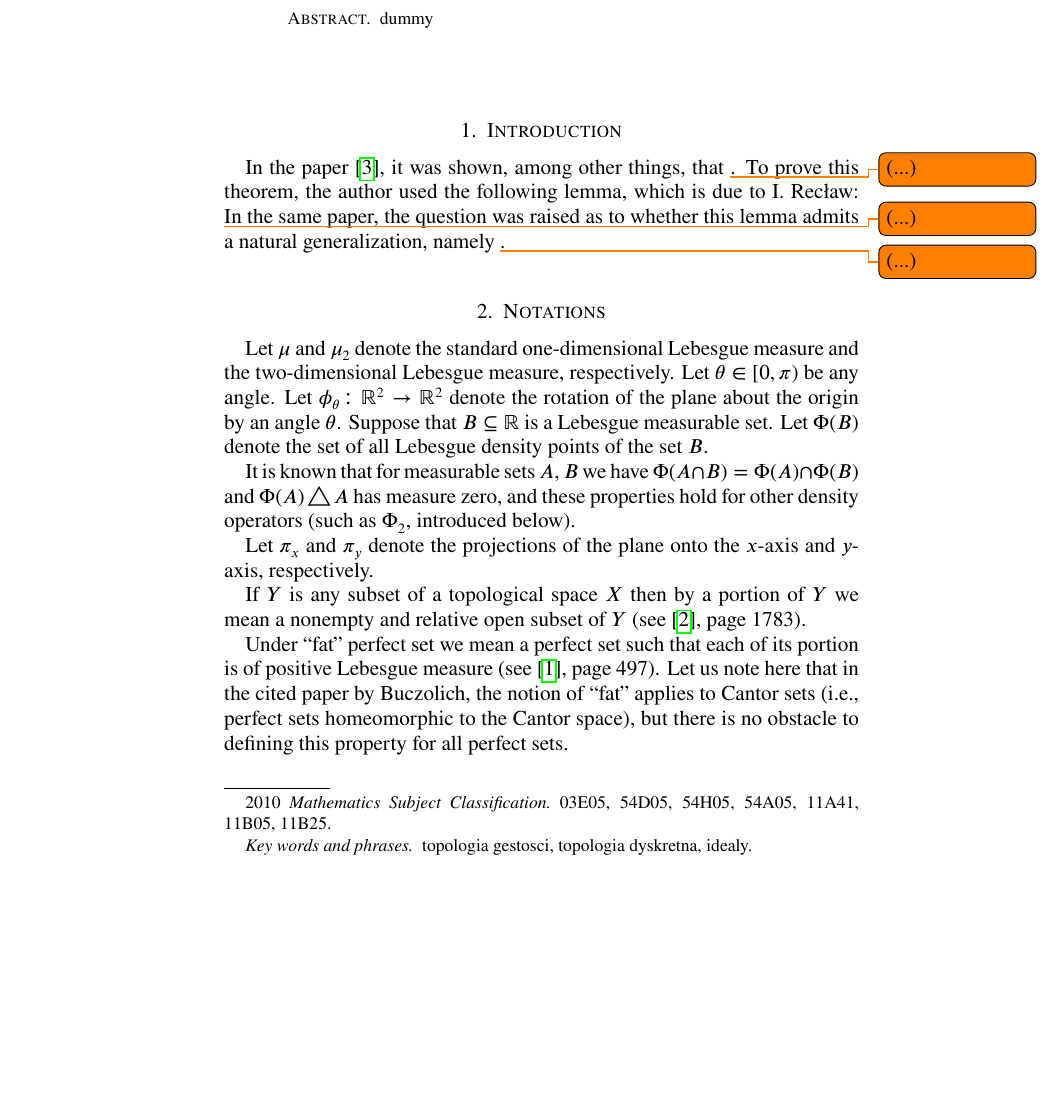
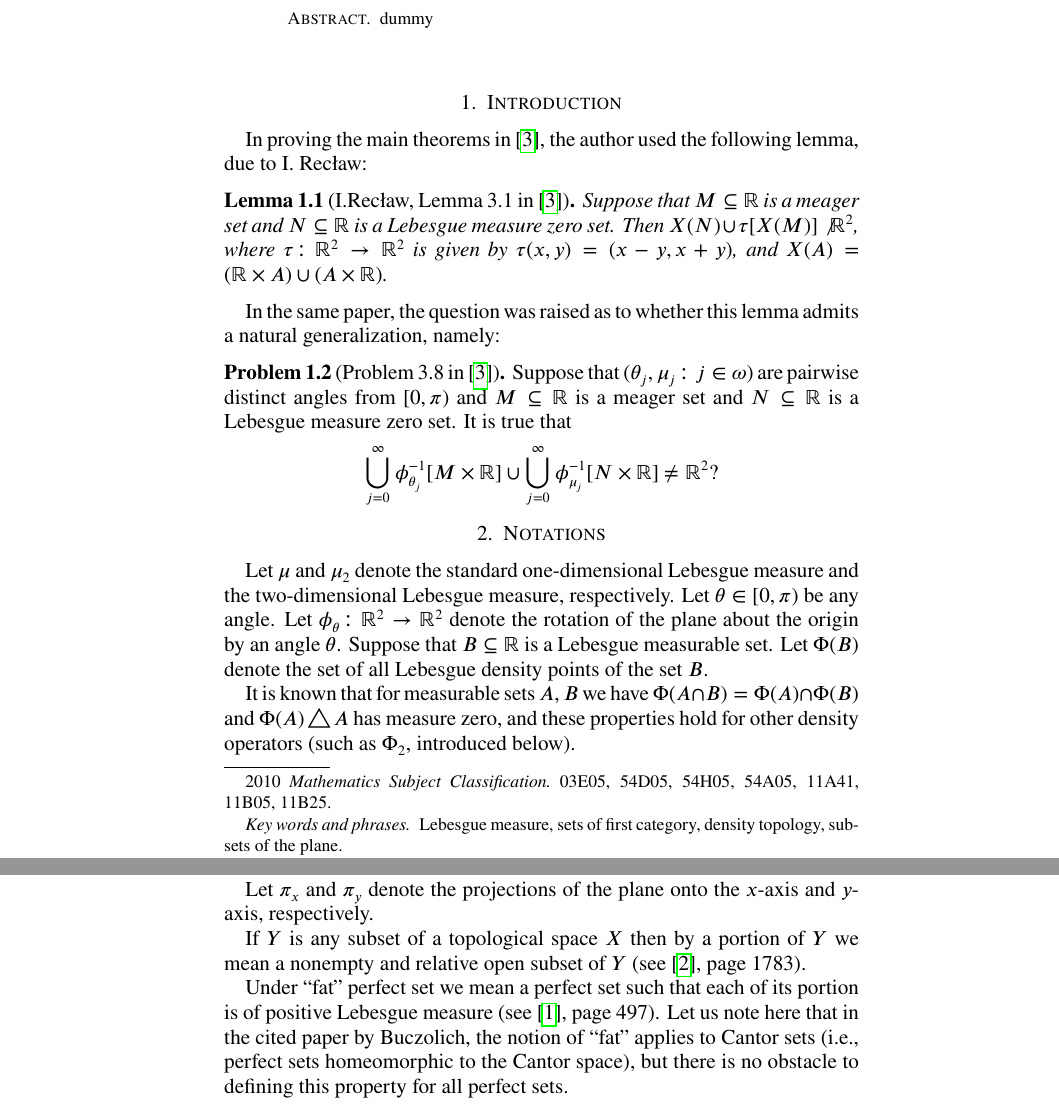
Before and after one commit to srod-prog-cwiczenia/Biezace_Wypieki, a LaTeX paper (Rotacje/rotacje.tex): part of page 1 of 9 before the commit and two parts of pages 1 and 2 of 9 after it, the two joined at a grey line, cut so that both start at the same text, the shorter picture padded with empty space. Compiled offline with pdfLaTeX.

Commit message:
Dopisanie cytowania i opisu głównego problemu który jest inspiracją do powstania pracy rotacje.tex.

```diff
--- a/Rotacje/rotacje.tex
+++ b/Rotacje/rotacje.tex
@@ -225,6 +225,7 @@
 \newcommand{\yxMu}{\hat{y}(\hat{x}(\mu))}
 
 %\renewcommand\abstractname{Summary}
+\pagestyle{myheadings}
 %%%To print the date and time on each page
 %%% comment out if not needed (next 14 lines)
 \makeatletter
@@ -337,7 +315,7 @@ On rotations of sets...
 %a full title
 On rotations of sets of measure zero and sets of first category
 }
-\keywords{topologia gestosci, topologia dyskretna, idealy}
+\keywords{Lebesgue measure, sets of first category, density topology, subsets of the plane}
 \subjclass[2010]{03E05, 54D05, 54H05, 54A05, 11A41, 11B05, 11B25}
 
 \begin{abstract}
@@ -347,12 +325,32 @@ dummy
 \maketitle
 \section{Introduction}
 
-In the paper \cite{Nowik2004}, it was shown,
-among other things, that \todo{(...)}.
-To prove this theorem, the author used the following lemma, which is due to I. Recław:
-\todo{(...)}
+In proving the main theorems in \cite{Nowik2004},
+the author used the following lemma, due to I. Recław:
+\begin{lemma}[I.Recław, Lemma 3.1 in \cite{Nowik2004}]
+Suppose that $M \subseteq \real$ is a meager set and
+$N \subseteq \real$ is a Lebesgue measure zero set.
+Then $X(N) \cup \tau[X(M)] \not \real^2$,
+where $\tau\colon\real^2\to\real^2$ is given by
+$\tau(x,y) = (x - y, x + y)$,
+and $X(A) = (\real\times A) \cup (A\times\real)$.
+\end{lemma}
 In the same paper, the question was raised as to whether this lemma admits
-a natural generalization, namely \todo{(...)}.
+a natural generalization, namely:
+\begin{Problem}[Problem 3.8 in \cite{Nowik2004}]
+  Suppose that $(\theta_j, \mu_j \colon j \in \omega)$ are
+  pairwise distinct angles from $[0, \pi)$ and
+$M \subseteq \real$ is a meager set and
+$N \subseteq \real$ is a Lebesgue measure zero set.
+It is true that
+\[
+  \bigcup_{j=0}^\infty \phi_{\theta_j}^{-1}[M \times \real]
+  \cup
+  \bigcup_{j=0}^\infty \phi_{\mu_j}^{-1}[N \times \real]
+  \not=\real^2?
+\]
+
+\end{Problem}
 
 \section{Notations}
 Let $\mu$ and $\mu_2$ denote the standard one-dimensional Lebesgue measure
```
Also changed, not shown: Rotacje/rotacje.tex (23 more changed lines).
